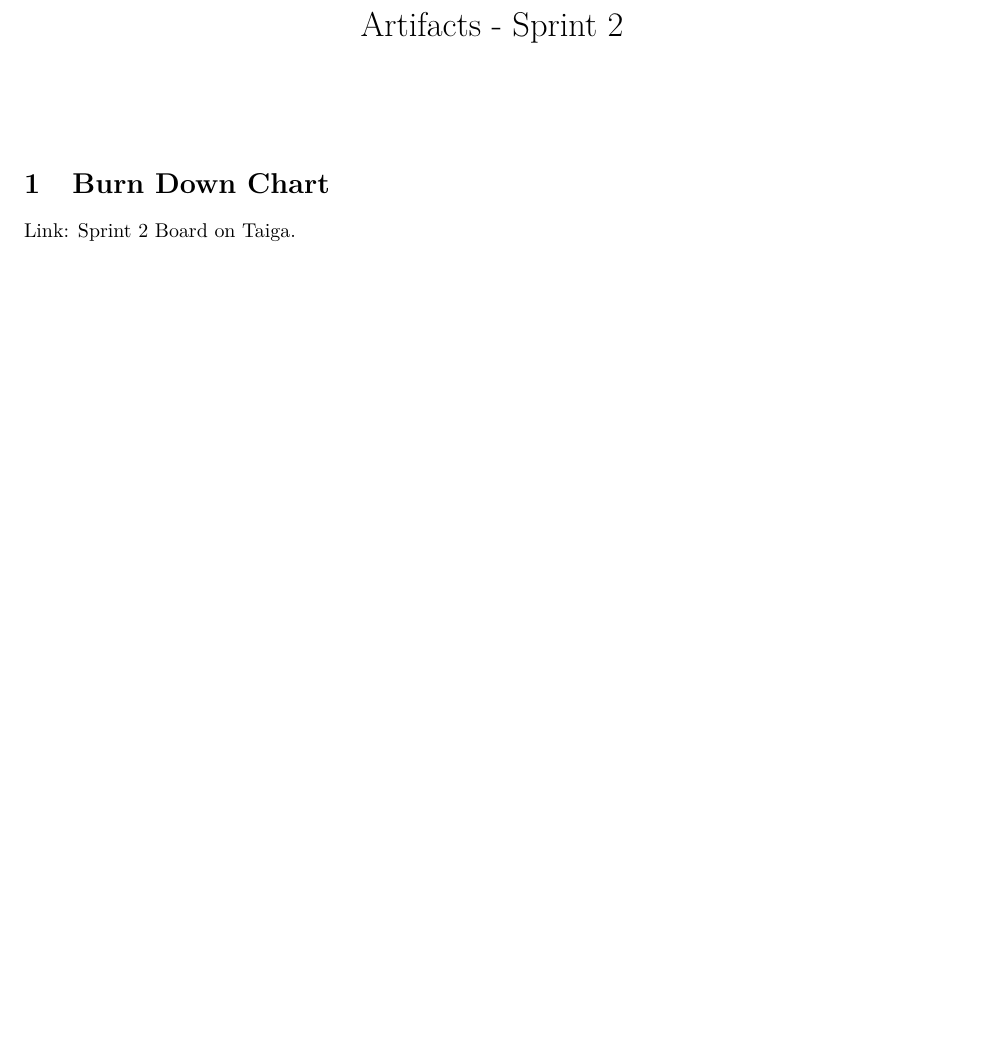
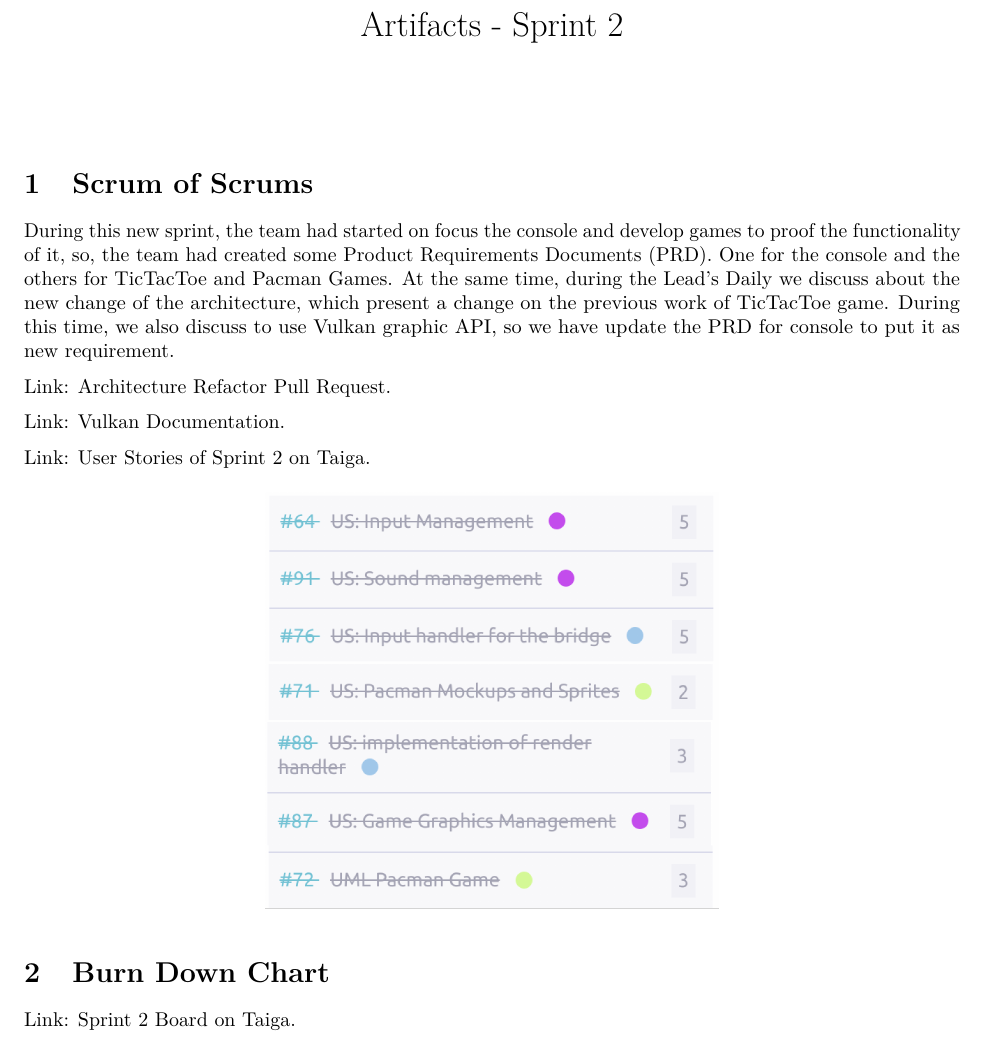
Before and after one commit to Pending-Name-21/miscellany, a LaTeX document (latex-documents/artifacts/src/sprint-2/art_sprint2.tex): part of page 1 of 2 before the commit and part of page 1 of 3 after it, cut so that both start at the same text, the shorter picture padded with empty space. Compiled offline with pdfLaTeX.

Commit message:
docs: implement sos artifact for sprint 2

```diff
--- a/latex-documents/artifacts/src/sprint-2/art_sprint2.tex
+++ b/latex-documents/artifacts/src/sprint-2/art_sprint2.tex
@@ -69,6 +69,29 @@
 
 \maketitle
 
+\hypertarget{sos-s2} {
+\section{Scrum of Scrums}\label{Scrum of Scrums}
+During this new sprint, the team had started on focus the console and develop
+games to proof the functionality of it, so, the team had created some Product
+Requirements Documents (PRD). One for the console and the others for TicTacToe
+and Pacman Games.
+At the same time, during the Lead's Daily we discuss about the new change of
+the architecture, which present a change on the previous work of TicTacToe game.
+During this time, we also discuss to use Vulkan graphic API, so we have update
+the PRD for console to put it as new requirement.
+}
+
+\href{https://github.com/Pending-Name-21/arquitecture/pull/5/files}{Link: Architecture Refactor Pull Request}.
+
+\href{https://docs.vulkan.org/tutorial/latest/02_Development_environment.html#_linux}{Link: Vulkan Documentation}.
+
+\href{https://tree.taiga.io/project/joseluis-teran-coffeetime/taskboard/sprint-2-12274}{Link: User Stories of Sprint 2 on Taiga}.
+
+\begin{figure}
+\centering
+\includegraphics[width=8cm, height=15cm]{./assets/us-s2.png}
+\end{figure}
+
 \hypertarget{burndownchart-s2}{
 \section{Burn Down Chart}\label{Burn Down Chart S2}}
 \href{https://tree.taiga.io/project/joseluis-teran-coffeetime/taskboard/sprint-2-12274}{Link: Sprint 2 Board on Taiga}.
```
Also changed, not shown: latex-documents/artifacts/src/sprint-2/assets/us-s2.png (added).
